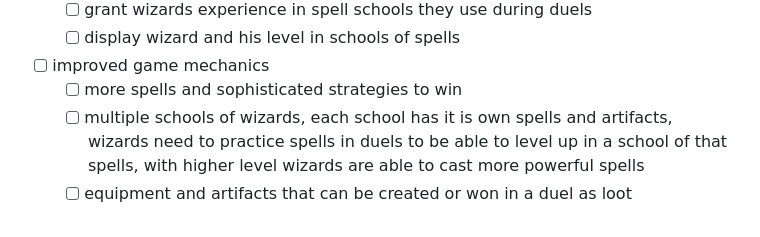
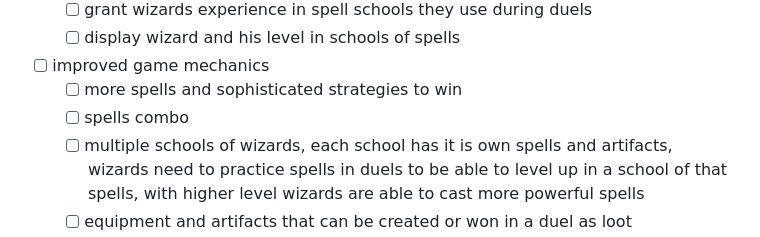
Before and after one commit to dmshvetsov/sui-wizards-and-duels, a Markdown page: README.md, the part around the change. GitHub-like rendering.

```diff
--- a/README.md
+++ b/README.md
@@ -31,6 +31,7 @@
   - [ ] display wizard and his level in schools of spells
 - [ ] improved game mechanics
   - [ ] more spells and sophisticated strategies to win
+  - [ ] spells combo
   - [ ] multiple schools of wizards, each school has it is own spells and artifacts, wizards need to practice spells in duels to be able to level up in a school of that spells, with higher level wizards are able to cast more powerful spells
   - [ ] equipment and artifacts that can be created or won in a duel as loot
   - [ ] wizards level up in schools by using this school spells, higher level opens new spells and artifacts
```
